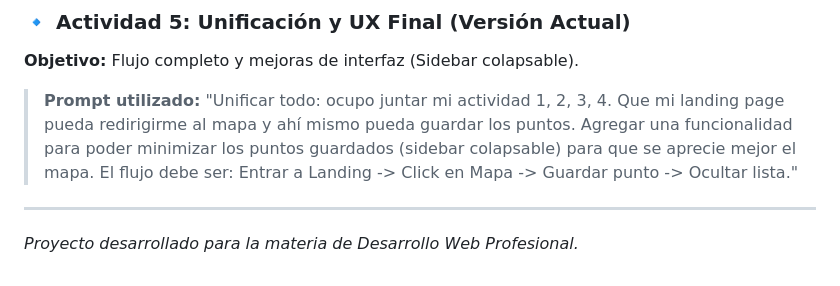
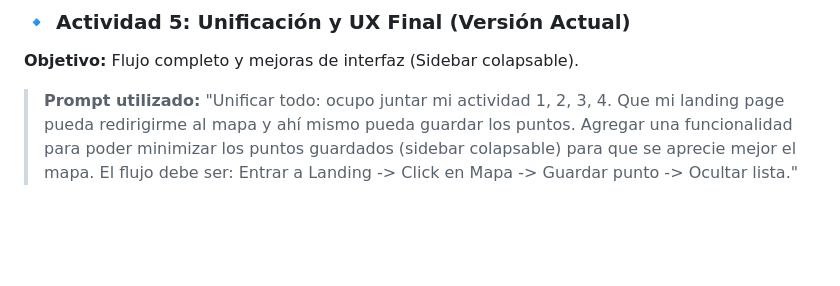
Before and after one commit to AxelLeyva17/Rutas, a Markdown page: README.md, the part around the change. Rendered like a GitHub page; blank space fills up the shorter version.

```diff
--- a/README.md
+++ b/README.md
@@ -84,6 +84,3 @@ Este código fue co-creado, iterado y optimizado con la asistencia de **Gemini C
 **Objetivo:** Flujo completo y mejoras de interfaz (Sidebar colapsable).
 > **Prompt utilizado:**
 > "Unificar todo: ocupo juntar mi actividad 1, 2, 3, 4. Que mi landing page pueda redirigirme al mapa y ahí mismo pueda guardar los puntos. Agregar una funcionalidad para poder minimizar los puntos guardados (sidebar colapsable) para que se aprecie mejor el mapa. El flujo debe ser: Entrar a Landing -> Click en Mapa -> Guardar punto -> Ocultar lista."
-
----
-*Proyecto desarrollado para la materia de Desarrollo Web Profesional.*
```
